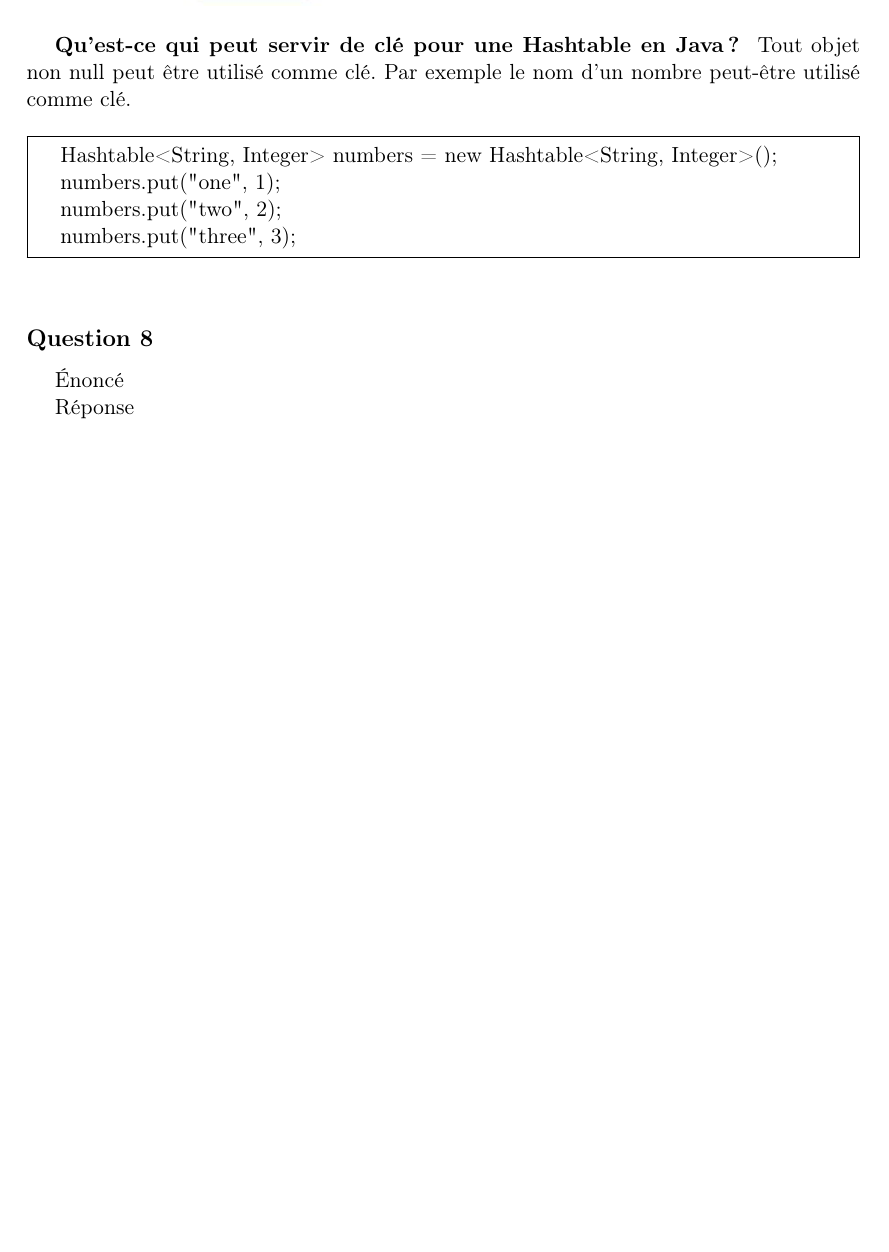
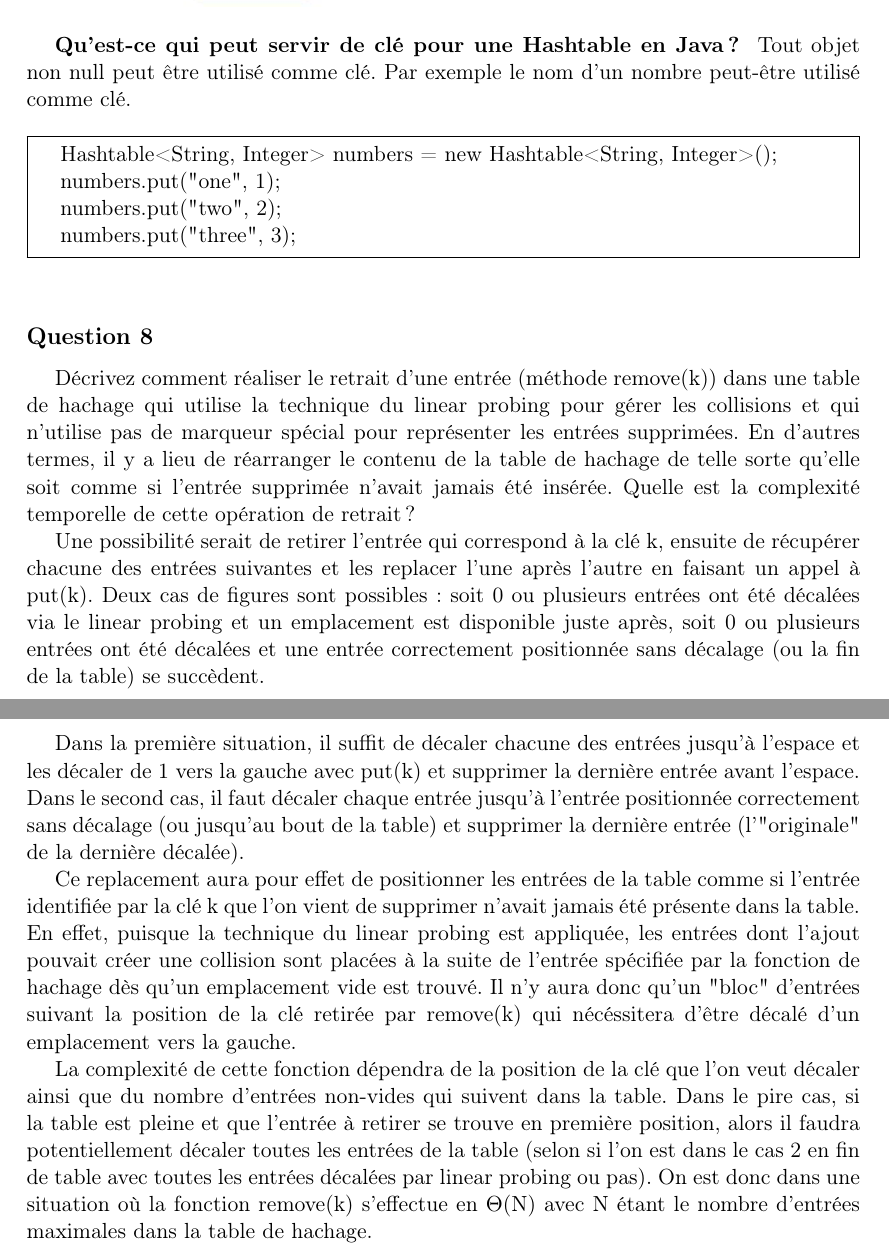
Before and after one commit to lsinf1121-groupe3-2/mission3, a LaTeX document (Rapport_intermédiaire/Rapp.tex, which reads Rapport_intermédiaire/question8.tex): part of page 9 of 9 before the commit and two parts of pages 9 and 10 of 10 after it, the two joined at a grey line, cut so that both start at the same text, the shorter picture padded with empty space. Compiled offline with pdfLaTeX.

Commit message:
Question 8

```diff
--- a/Rapport_intermédiaire/question8.tex
+++ b/Rapport_intermédiaire/question8.tex
@@ -1,5 +1,15 @@
-%%Énoncé
-Énoncé
+Décrivez comment réaliser le retrait d’une entrée (méthode remove(k)) dans
+une table de hachage qui utilise la technique du linear probing pour gérer les
+collisions et qui n’utilise pas de marqueur spécial pour représenter les entrées
+supprimées. En d’autres termes, il y a lieu de réarranger le contenu de la table de
+hachage de telle sorte qu’elle soit comme si l’entrée supprimée n’avait jamais été
+insérée. Quelle est la complexité temporelle de cette opération de retrait ?
 
-%%Réponse
-Réponse
+Une possibilité serait de retirer l'entrée qui correspond à la clé k, ensuite de récupérer chacune des entrées suivantes et les replacer l'une après l'autre en faisant un appel à put(k).
+Deux cas de figures sont possibles : soit 0 ou plusieurs entrées ont été décalées via le linear probing et un emplacement est disponible juste après, soit 0 ou plusieurs entrées ont été décalées et une entrée correctement positionnée sans décalage (ou la fin de la table) se succèdent.
+
+Dans la première situation, il suffit de décaler chacune des entrées jusqu'à l'espace et les décaler de 1 vers la gauche avec put(k) et supprimer la dernière entrée avant l'espace. Dans le second cas, il faut décaler chaque entrée jusqu'à l'entrée positionnée correctement sans décalage (ou jusqu'au bout de la table) et supprimer la dernière entrée (l'"originale" de la dernière décalée).
+
+Ce replacement aura pour effet de positionner les entrées de la table comme si l'entrée identifiée par la clé k que l'on vient de supprimer n'avait jamais été présente dans la table. En effet, puisque la technique du linear probing est appliquée, les entrées dont l'ajout pouvait créer une collision sont placées à la suite de l'entrée spécifiée par la fonction de hachage dès qu'un emplacement vide est trouvé. Il n'y aura donc qu'un "bloc" d'entrées suivant la position de la clé retirée par remove(k) qui nécéssitera d'être décalé d'un emplacement vers la gauche.
+
+La complexité de cette fonction dépendra de la position de la clé que l'on veut décaler ainsi que du nombre d'entrées non-vides qui suivent dans la table. Dans le pire cas, si la table est pleine et que l'entrée à retirer se trouve en première position, alors il faudra potentiellement décaler toutes les entrées de la table (selon si l'on est dans le cas 2 en fin de table avec toutes les entrées décalées par linear probing ou pas). On est donc dans une situation où la fonction remove(k) s'effectue en $\Theta$(N) avec N étant le nombre d'entrées maximales dans la table de hachage.
```
